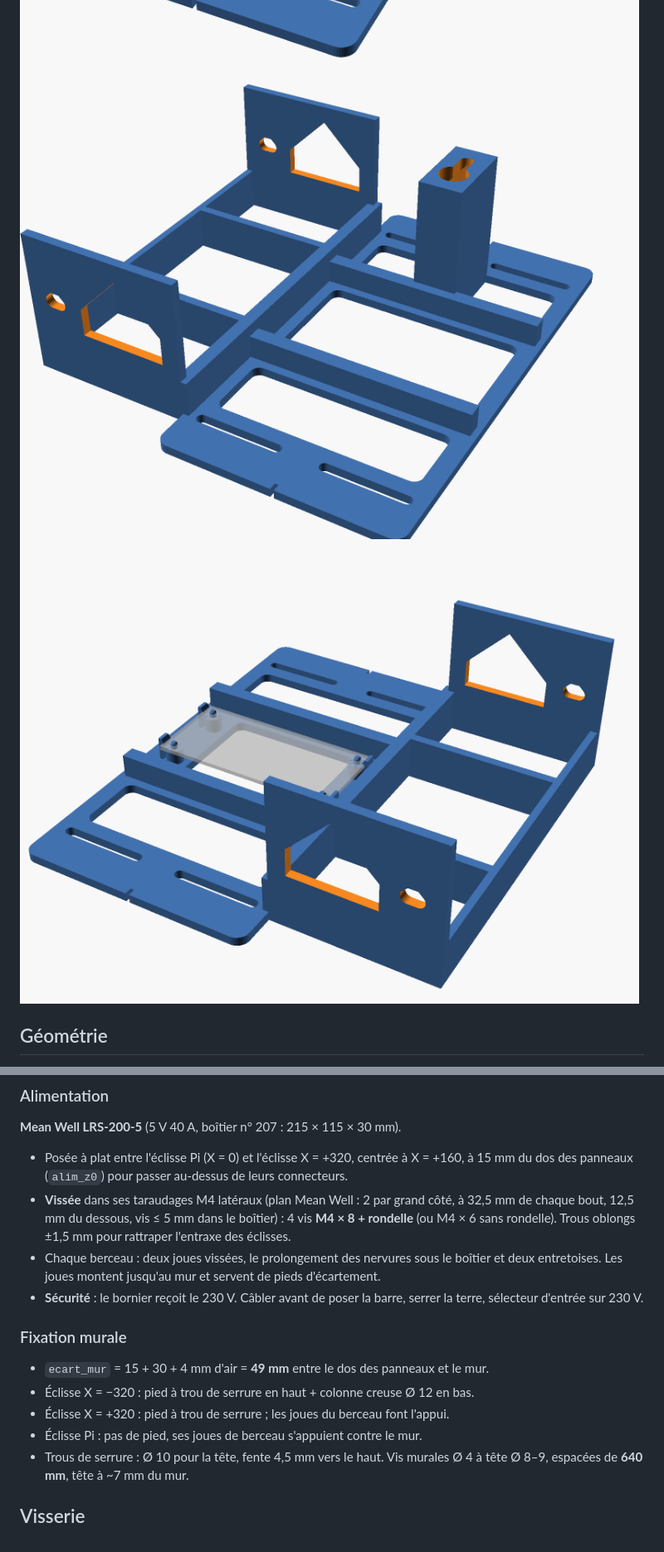
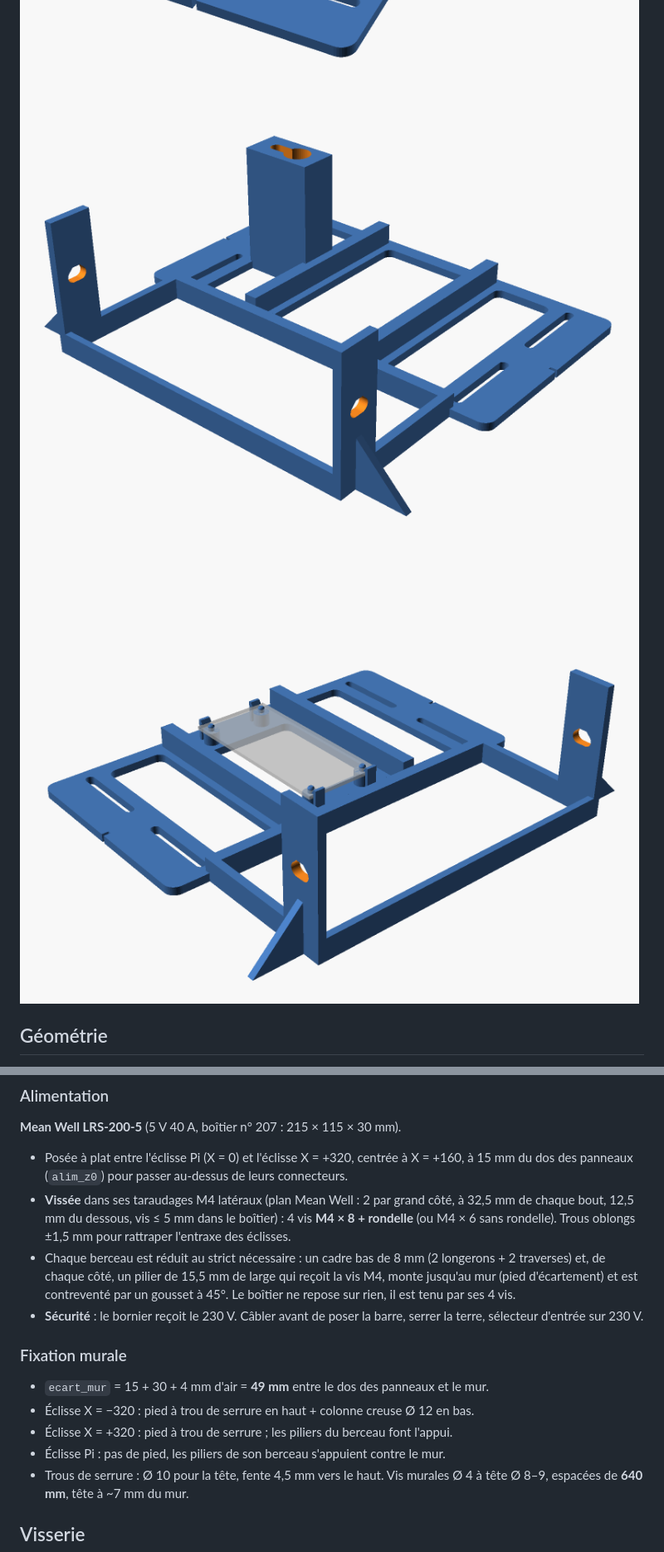
Before and after one commit to eli0tx/bitwerk, a Markdown page: barre-led/README.md, 2 parts joined by grey strips. Shown at 83% size. GitHub-like rendering; pictures changed too: barre-led/apercu_eclisse_pi.png, barre-led/apercu_eclisse_simple_alim.png.

Commit message:
Berceaux d'alim réduits : cadre bas, piliers de vissage M4 avec gousset
Co-Authored-By: Claude Opus 5.5 <noreply@anthropic.com>
Claude-Session: https://claude.ai/code/session_014CojzBsASLWJ6A9Y1nNXL1

```diff
--- a/barre-led/README.md
+++ b/barre-led/README.md
@@ -50,8 +50,10 @@ Z = 0 sur la face contre le dos des panneaux.
 - **Vissée** dans ses taraudages M4 latéraux (plan Mean Well : 2 par grand côté, à 32,5 mm de chaque bout,
   12,5 mm du dessous, vis ≤ 5 mm dans le boîtier) : 4 vis **M4 × 8 + rondelle**
   (ou M4 × 6 sans rondelle). Trous oblongs ±1,5 mm pour rattraper l'entraxe des éclisses.
-- Chaque berceau : deux joues vissées, le prolongement des nervures sous le boîtier et deux entretoises.
-  Les joues montent jusqu'au mur et servent de pieds d'écartement.
+- Chaque berceau est réduit au strict nécessaire : un cadre bas de 8 mm (2 longerons + 2 traverses)
+  et, de chaque côté, un pilier de 15,5 mm de large qui reçoit la vis M4, monte jusqu'au mur
+  (pied d'écartement) et est contreventé par un gousset à 45°. Le boîtier ne repose sur rien,
+  il est tenu par ses 4 vis.
 - **Sécurité** : le bornier reçoit le 230 V. Câbler avant de poser la barre, serrer la terre,
   sélecteur d'entrée sur 230 V.
 
@@ -59,8 +61,8 @@ Z = 0 sur la face contre le dos des panneaux.
 
 - `ecart_mur` = 15 + 30 + 4 mm d'air = **49 mm** entre le dos des panneaux et le mur.
 - Éclisse X = −320 : pied à trou de serrure en haut + colonne creuse Ø 12 en bas.
-- Éclisse X = +320 : pied à trou de serrure ; les joues du berceau font l'appui.
-- Éclisse Pi : pas de pied, ses joues de berceau s'appuient contre le mur.
+- Éclisse X = +320 : pied à trou de serrure ; les piliers du berceau font l'appui.
+- Éclisse Pi : pas de pied, les piliers de son berceau s'appuient contre le mur.
 - Trous de serrure : Ø 10 pour la tête, fente 4,5 mm vers le haut. Vis murales Ø 4 à tête Ø 8–9,
   espacées de **640 mm**, tête à ~7 mm du mur.
 
```
Also changed, not shown: other parts of barre-led/README.md (+2 -2 lines), 5 other files.
